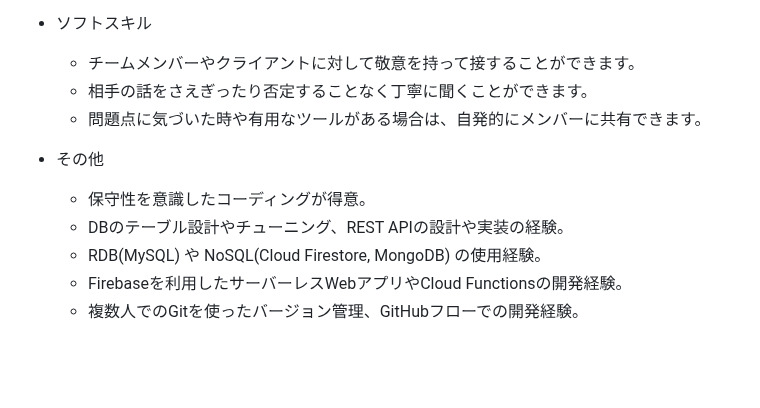
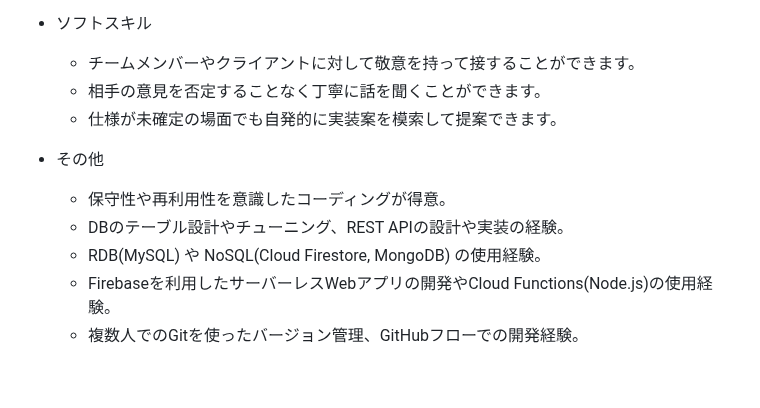
Before and after one commit to t-aono/skillsheet-ghmd, a Markdown page: src/skill-sheet.md, the part around one of its changes. GitHub-like rendering.

```diff
--- a/src/skill-sheet.md
+++ b/src/skill-sheet.md
@@ -138,14 +119,14 @@ React, Vue.js, Node.js などを使った開発や設計工程も経験があり
 
 - ソフトスキル
     - チームメンバーやクライアントに対して敬意を持って接することができます。
-    - 相手の話をさえぎったり否定することなく丁寧に聞くことができます。
-    - 問題点に気づいた時や有用なツールがある場合は、自発的にメンバーに共有できます。
+    - 相手の意見を否定することなく丁寧に話を聞くことができます。
+    - 仕様が未確定の場面でも自発的に実装案を模索して提案できます。
 
 - その他
-    - 保守性を意識したコーディングが得意。
+    - 保守性や再利用性を意識したコーディングが得意。
     - DBのテーブル設計やチューニング、REST APIの設計や実装の経験。
     - RDB(MySQL) や NoSQL(Cloud Firestore, MongoDB) の使用経験。
-    - Firebaseを利用したサーバーレスWebアプリやCloud Functionsの開発経験。
+    - Firebaseを利用したサーバーレスWebアプリの開発やCloud Functions(Node.js)の使用経験。
     - 複数人でのGitを使ったバージョン管理、GitHubフローでの開発経験。
 
 <br/>
```
Also changed, not shown: other parts of src/skill-sheet.md (+43 -62 lines).
